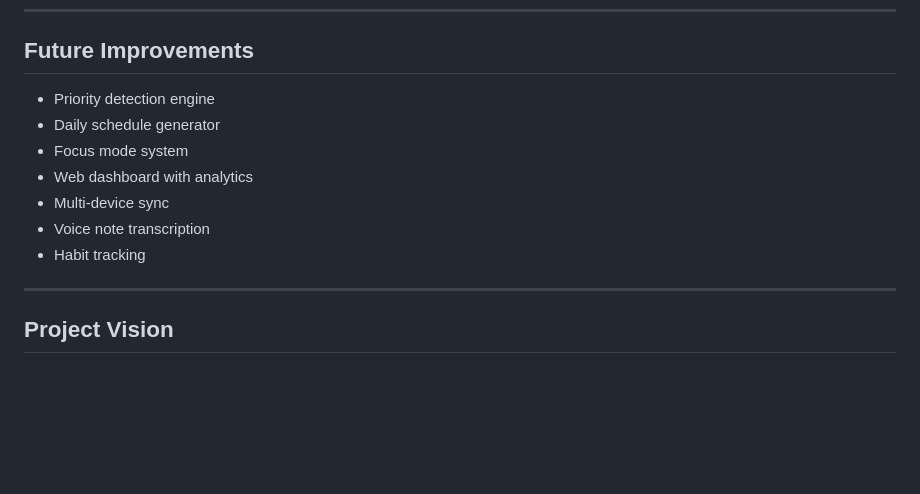
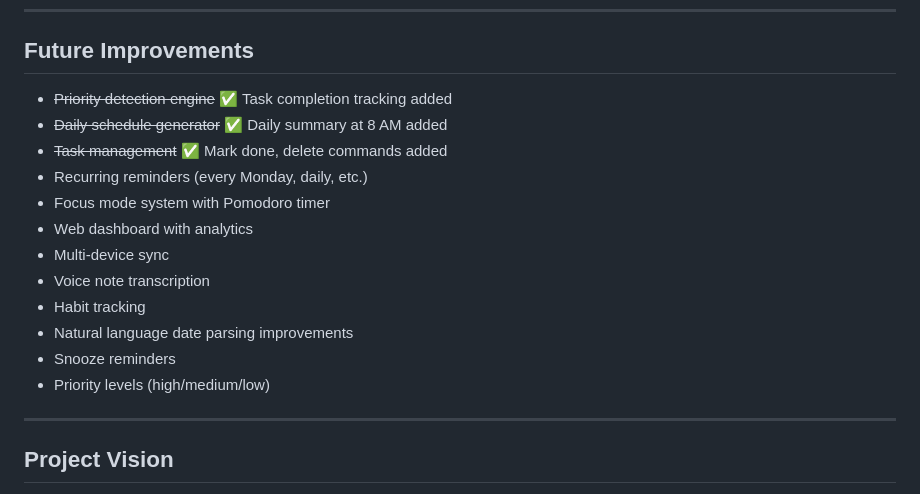
Before and after one commit to atharvabaodhankar/Atharva-Productivity-BOT, a Markdown page: README.md, the part around one of its changes. Rendered like a GitHub page; blank space fills up the shorter version.

```diff
--- a/README.md
+++ b/README.md
@@ -246,13 +287,18 @@ atharvaos-bot
 
 ## Future Improvements
 
-* Priority detection engine
-* Daily schedule generator
-* Focus mode system
+* ~~Priority detection engine~~ ✅ Task completion tracking added
+* ~~Daily schedule generator~~ ✅ Daily summary at 8 AM added
+* ~~Task management~~ ✅ Mark done, delete commands added
+* Recurring reminders (every Monday, daily, etc.)
+* Focus mode system with Pomodoro timer
 * Web dashboard with analytics
 * Multi-device sync
 * Voice note transcription
 * Habit tracking
+* Natural language date parsing improvements
+* Snooze reminders
+* Priority levels (high/medium/low)
 
 ---
 
```
Also changed, not shown: other parts of README.md (+42 -1 lines).
